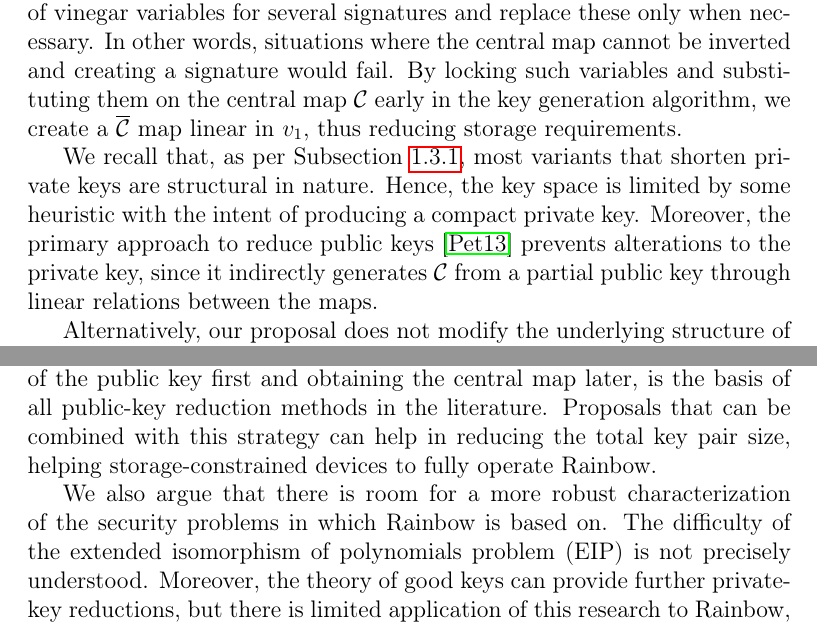
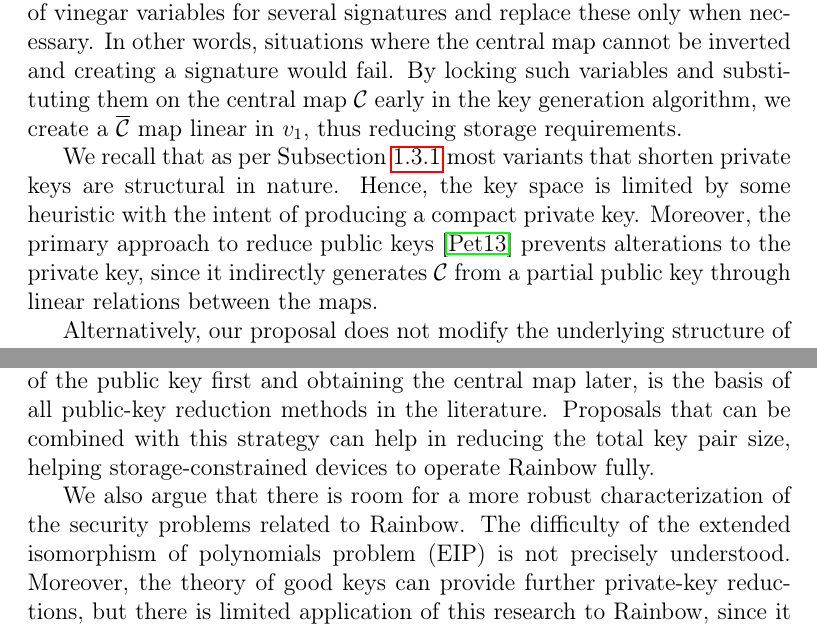
Before and after one commit to zambonin/msc, a LaTeX thesis (main.tex): two parts of pages 35 and 67 of 80, joined at a grey line, cut so that both start at the same text. Compiled offline with pdfLaTeX.

Commit message:
overleaf_to_git: update main.tex from r16602 to r16612

```diff
--- a/main.tex
+++ b/main.tex
@@ -863,7 +863,7 @@ We observe that the reuse of vinegar variables in the signature generation step
 
 Our approach consists of modifications to the key and signature generation steps of Rainbow-like signature schemes. We propose to reuse the first set of vinegar variables for several signatures and replace these only when necessary. In other words, situations where the central map cannot be inverted and creating a signature would fail. By locking such variables and substituting them on the central map $\mathcal{C}$ early in the key generation algorithm, we create a $\overline{\mathcal{C}}$ map linear in $v_{1}$, thus reducing storage requirements.
 
-We recall that, as per Subsection~\ref{subsec:priv}, most variants that shorten private keys are structural in nature. Hence, the key space is limited by some heuristic with the intent of producing a compact private key. Moreover, the primary approach to reduce public keys~\cite{Petzoldt:201307} prevents alterations to the private key, since it indirectly generates $\mathcal{C}$ from a partial public key through linear relations between the maps.
+We recall that as per Subsection~\ref{subsec:priv} most variants that shorten private keys are structural in nature. Hence, the key space is limited by some heuristic with the intent of producing a compact private key. Moreover, the primary approach to reduce public keys~\cite{Petzoldt:201307} prevents alterations to the private key, since it indirectly generates $\mathcal{C}$ from a partial public key through linear relations between the maps.
 
 Alternatively, our proposal does not modify the underlying structure of the key pair, but rather of the central map preimages, and consequently of the signatures. We thus present three general methods based on different techniques that shorten private keys in all Rainbow-like schemes. We collectively denote these by Rainbow-$\eta$, as an easy way to refer to the general method, and use the same definitions as in Subsection~\ref{subsec:rainbow}, further denoting the vinegar variables for the first layer as $\widetilde{V}_{1} = (x_{1}, \dots, x_{v_{1}})$.
 
@@ -1585,9 +1585,9 @@ Despite its simple construction that allows for several modifications, the Rainb
 
 \subsubsection{Future work.}
 
-We observe that there are very few signature schemes based on Rainbow that attempt to reduce both private and public keys at the same time. The method of Petzoldt, which is based on generating a structured part of the public key first and obtaining the central map later, is the basis of all public-key reduction methods in the literature. Proposals that can be combined with this strategy can help in reducing the total key pair size, helping storage-constrained devices to fully operate Rainbow.
-
-We also argue that there is room for a more robust characterization of the security problems in which Rainbow is based on. The difficulty of the extended isomorphism of polynomials problem (EIP) is not precisely understood. Moreover, the theory of good keys can provide further private-key reductions, but there is limited application of this research to Rainbow, since it arises from slightly different security problems than EIP.
+We observe that there are very few signature schemes based on Rainbow that attempt to reduce both private and public keys at the same time. The method of Petzoldt, which is based on generating a structured part of the public key first and obtaining the central map later, is the basis of all public-key reduction methods in the literature. Proposals that can be combined with this strategy can help in reducing the total key pair size, helping storage-constrained devices to operate Rainbow fully.
+
+We also argue that there is room for a more robust characterization of the security problems related to Rainbow. The difficulty of the extended isomorphism of polynomials problem (EIP) is not precisely understood. Moreover, the theory of good keys can provide further private-key reductions, but there is limited application of this research to Rainbow, since it arises from slightly different security problems than EIP.
 
 By reducing the scope to our scheme, there are still useful propositions to be answered, even if the security of our proposal is unsatisfactory. Subjecting the scheme to a side-channel attack may help in understanding how a constant-time signature generation algorithm can be achieved, since the key reconstruction event is evidently discernible. Furthermore, we did not concretely pursue how the performance of the key reconstruction methods is distributed over several signing procedures, which may impact the practicality of our proposal.
 
```
